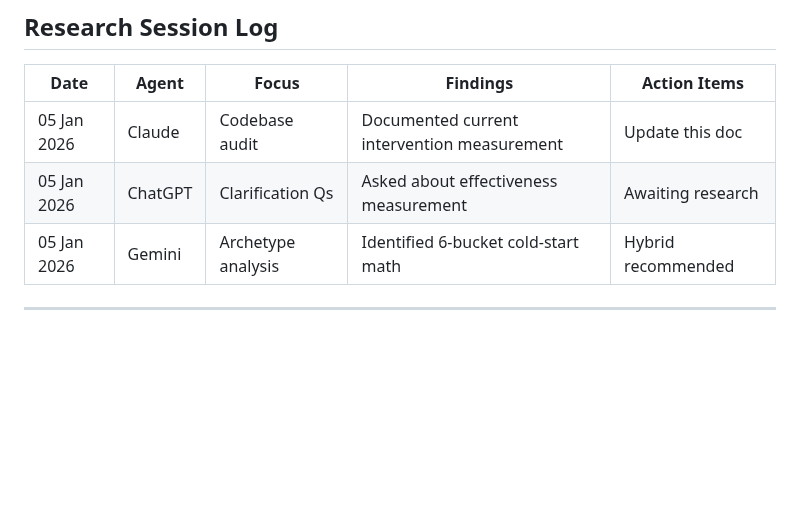
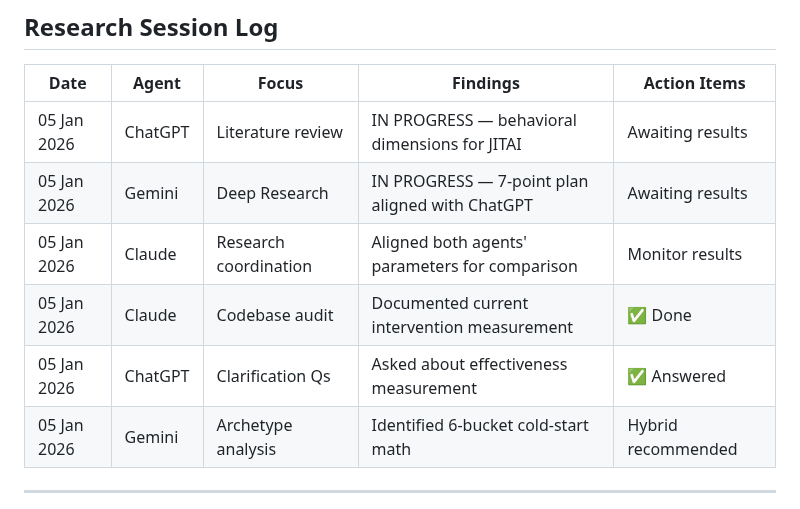
Before and after one commit to lenghurst/atomichabits, a Markdown page: docs/CORE/RESEARCH_QUESTIONS.md, the part around the change. Drawn GitHub-style; blank space fills up the shorter version.

```diff
--- a/docs/CORE/RESEARCH_QUESTIONS.md
+++ b/docs/CORE/RESEARCH_QUESTIONS.md
@@ -153,8 +153,11 @@ PENALTIES:
 
 | Date | Agent | Focus | Findings | Action Items |
 |------|-------|-------|----------|--------------|
-| 05 Jan 2026 | Claude | Codebase audit | Documented current intervention measurement | Update this doc |
-| 05 Jan 2026 | ChatGPT | Clarification Qs | Asked about effectiveness measurement | Awaiting research |
+| 05 Jan 2026 | ChatGPT | Literature review | IN PROGRESS — behavioral dimensions for JITAI | Awaiting results |
+| 05 Jan 2026 | Gemini | Deep Research | IN PROGRESS — 7-point plan aligned with ChatGPT | Awaiting results |
+| 05 Jan 2026 | Claude | Research coordination | Aligned both agents' parameters for comparison | Monitor results |
+| 05 Jan 2026 | Claude | Codebase audit | Documented current intervention measurement | ✅ Done |
+| 05 Jan 2026 | ChatGPT | Clarification Qs | Asked about effectiveness measurement | ✅ Answered |
 | 05 Jan 2026 | Gemini | Archetype analysis | Identified 6-bucket cold-start math | Hybrid recommended |
 
 ---
```
Also changed, not shown: docs/CORE/AI_HANDOVER.md (+16 -21 lines).
